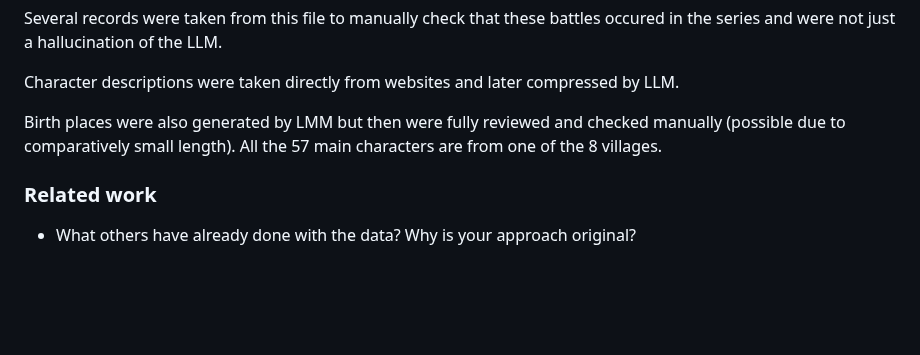
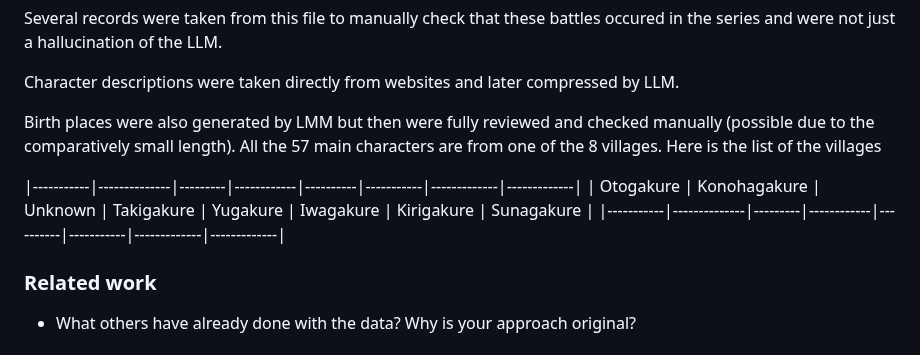
Before and after one commit to com-480-data-visualization/com-480-naruto, a Markdown page: README.md, the part around the change. GitHub-like rendering; blank space fills up the shorter version.

```diff
--- a/README.md
+++ b/README.md
@@ -96,7 +96,11 @@ Several records were taken from this file to manually check that these battles o
 
 Character descriptions were taken directly from websites and later compressed by LLM.
 
-Birth places were also generated by LMM but then were fully reviewed and checked manually (possible due to comparatively small length). All the 57 main characters are from one of the 8 villages.
+Birth places were also generated by LMM but then were fully reviewed and checked manually (possible due to the comparatively small length). All the 57 main characters are from one of the 8 villages. Here is the list of the villages
+
+|-----------|--------------|---------|------------|----------|-----------|-------------|-------------|
+| Otogakure | Konohagakure | Unknown | Takigakure | Yugakure | Iwagakure | Kirigakure | Sunagakure |
+|-----------|--------------|---------|------------|----------|-----------|-------------|-------------|
 
 ### Related work
 
```
